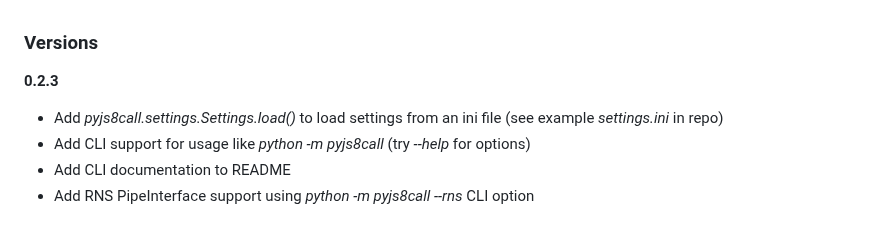
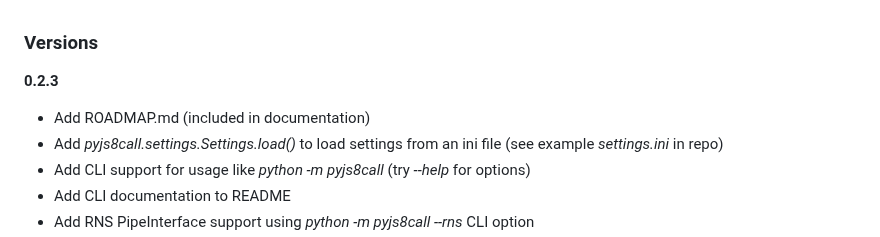
Before and after one commit to simplyequipped/pyjs8call, a Markdown page: VERSION.md, the part around the change. Rendered like a GitHub page.

Commit message:
add roadmap

```diff
--- a/VERSION.md
+++ b/VERSION.md
@@ -1,6 +1,7 @@
 ### Versions
 
 **0.2.3**
+- Add ROADMAP.md (included in documentation)
 - Add *pyjs8call.settings.Settings.load()* to load settings from an ini file (see example *settings.ini* in repo)
 - Add CLI support for usage like *python -m pyjs8call* (try *--help* for options)
 - Add CLI documentation to README
```
